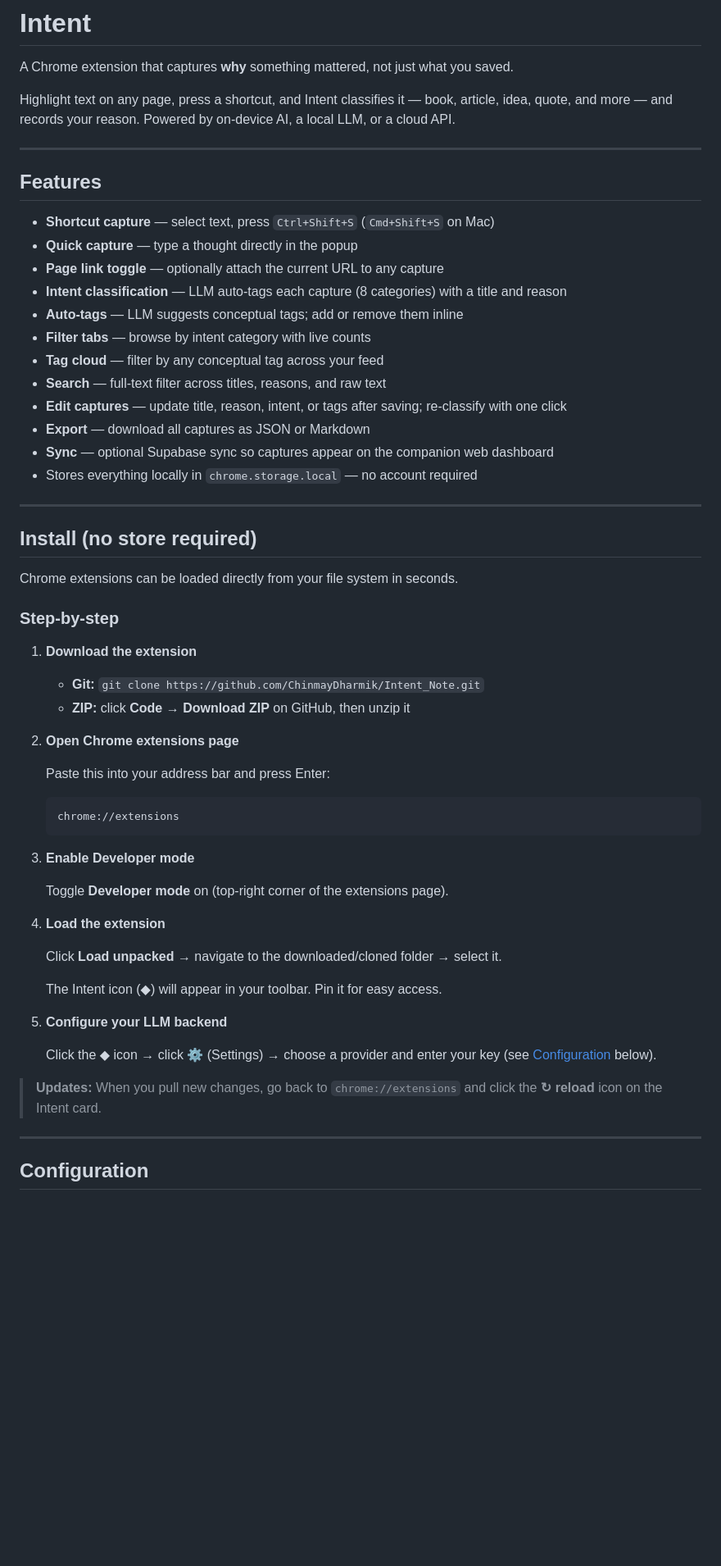
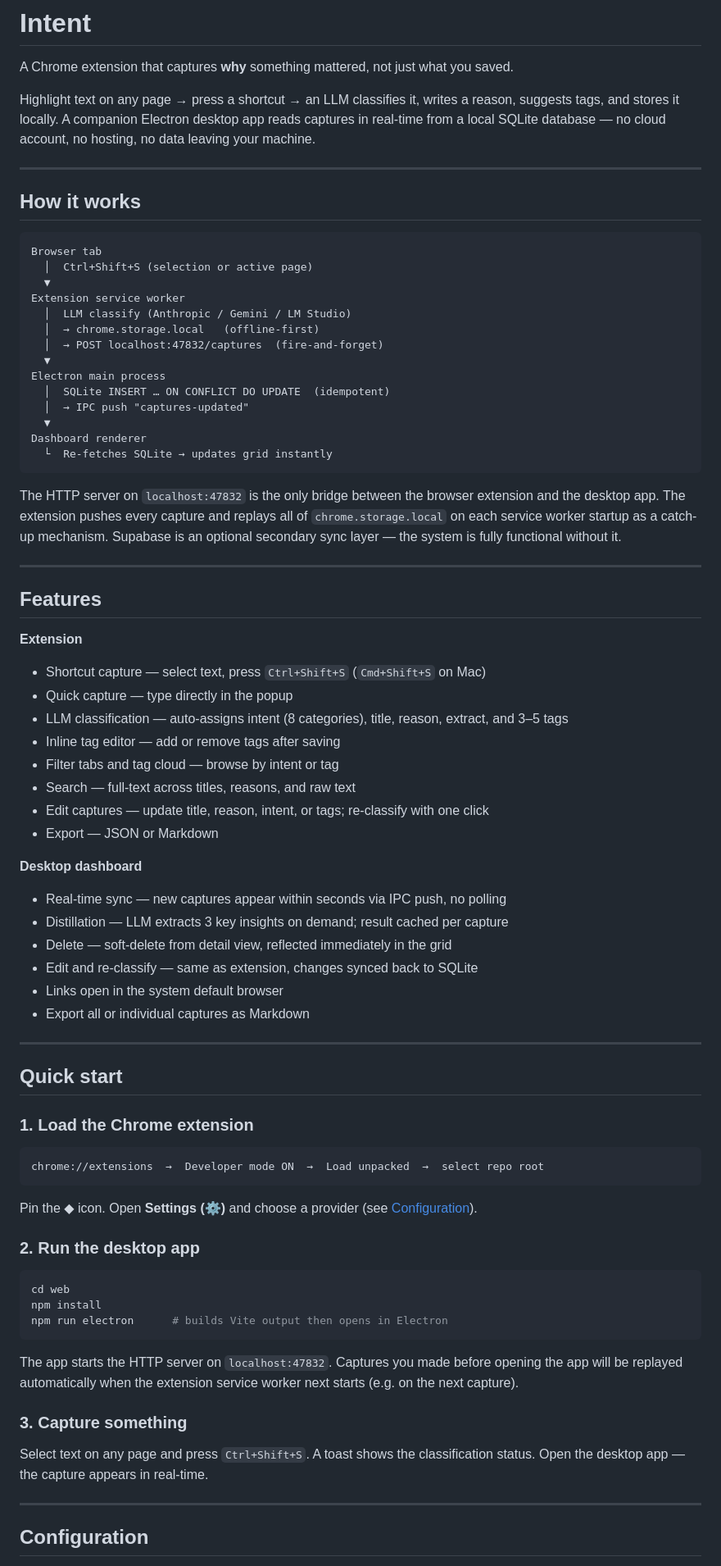
Before and after one commit to ChinmayDharmik/Intent_Note, a Markdown page: README.md, the part around one of its changes. Shown at 82% size. Drawn GitHub-style; blank space fills up the shorter version.

````diff
--- a/README.md
+++ b/README.md
@@ -2,60 +2,78 @@
 
 A Chrome extension that captures **why** something mattered, not just what you saved.
 
-Highlight text on any page, press a shortcut, and Intent classifies it — book, article, idea, quote, and more — and records your reason. Powered by on-device AI, a local LLM, or a cloud API.
+Highlight text on any page → press a shortcut → an LLM classifies it, writes a reason, suggests tags, and stores it locally. A companion Electron desktop app reads captures in real-time from a local SQLite database — no cloud account, no hosting, no data leaving your machine.
+
+---
+
+## How it works
+
+```
+Browser tab
+  │  Ctrl+Shift+S (selection or active page)
+  ▼
+Extension service worker
+  │  LLM classify (Anthropic / Gemini / LM Studio)
+  │  → chrome.storage.local   (offline-first)
+  │  → POST localhost:47832/captures  (fire-and-forget)
+  ▼
+Electron main process
+  │  SQLite INSERT … ON CONFLICT DO UPDATE  (idempotent)
+  │  → IPC push "captures-updated"
+  ▼
+Dashboard renderer
+  └  Re-fetches SQLite → updates grid instantly
+```
+
+The HTTP server on `localhost:47832` is the only bridge between the browser extension and the desktop app. The extension pushes every capture and replays all of `chrome.storage.local` on each service worker startup as a catch-up mechanism. Supabase is an optional secondary sync layer — the system is fully functional without it.
 
 ---
 
 ## Features
 
-- **Shortcut capture** — select text, press `Ctrl+Shift+S` (`Cmd+Shift+S` on Mac)
-- **Quick capture** — type a thought directly in the popup
-- **Page link toggle** — optionally attach the current URL to any capture
-- **Intent classification** — LLM auto-tags each capture (8 categories) with a title and reason
-- **Auto-tags** — LLM suggests conceptual tags; add or remove them inline
-- **Filter tabs** — browse by intent category with live counts
-- **Tag cloud** — filter by any conceptual tag across your feed
-- **Search** — full-text filter across titles, reasons, and raw text
-- **Edit captures** — update title, reason, intent, or tags after saving; re-classify with one click
-- **Export** — download all captures as JSON or Markdown
-- **Sync** — optional Supabase sync so captures appear on the companion web dashboard
-- Stores everything locally in `chrome.storage.local` — no account required
+**Extension**
+- Shortcut capture — select text, press `Ctrl+Shift+S` (`Cmd+Shift+S` on Mac)
+- Quick capture — type directly in the popup
+- LLM classification — auto-assigns intent (8 categories), title, reason, extract, and 3–5 tags
+- Inline tag editor — add or remove tags after saving
+- Filter tabs and tag cloud — browse by intent or tag
+- Search — full-text across titles, reasons, and raw text
+- Edit captures — update title, reason, intent, or tags; re-classify with one click
+- Export — JSON or Markdown
+
+**Desktop dashboard**
+- Real-time sync — new captures appear within seconds via IPC push, no polling
+- Distillation — LLM extracts 3 key insights on demand; result cached per capture
+- Delete — soft-delete from detail view, reflected immediately in the grid
+- Edit and re-classify — same as extension, changes synced back to SQLite
+- Links open in the system default browser
+- Export all or individual captures as Markdown
 
 ---
 
-## Install (no store required)
+## Quick start
 
-Chrome extensions can be loaded directly from your file system in seconds.
+### 1. Load the Chrome extension
 
-### Step-by-step
+```
+chrome://extensions  →  Developer mode ON  →  Load unpacked  →  select repo root
+```
 
-1. **Download the extension**
+Pin the ◆ icon. Open **Settings (⚙)** and choose a provider (see [Configuration](#configuration)).
 
-   - **Git:** `git clone https://github.com/ChinmayDharmik/Intent_Note.git`
-   - **ZIP:** click **Code → Download ZIP** on GitHub, then unzip it
+### 2. Run the desktop app
 
-2. **Open Chrome extensions page**
+```bash
+cd web
+npm install
+npm run electron      # builds Vite output then opens in Electron
+```
 
-   Paste this into your address bar and press Enter:
-   ```
-   chrome://extensions
-   ```
+The app starts the HTTP server on `localhost:47832`. Captures you made before opening the app will be replayed automatically when the extension service worker next starts (e.g. on the next capture).
 
-3. **Enable Developer mode**
+### 3. Capture something
 
-   Toggle **Developer mode** on (top-right corner of the extensions page).
-
-4. **Load the extension**
-
-   Click **Load unpacked** → navigate to the downloaded/cloned folder → select it.
-
-   The Intent icon (◆) will appear in your toolbar. Pin it for easy access.
-
-5. **Configure your LLM backend**
-
-   Click the ◆ icon → click ⚙ (Settings) → choose a provider and enter your key (see [Configuration](#configuration) below).
-
-> **Updates:** When you pull new changes, go back to `chrome://extensions` and click the **↻ reload** icon on the Intent card.
+Select text on any page and press `Ctrl+Shift+S`. A toast shows the classification status. Open the desktop app — the capture appears in real-time.
 
 ---
 
````
Also changed, not shown: other parts of README.md (+82 -73 lines), DEMO_SCRIPT.md (added, +99 -0 lines), PRODUCT.md (added, +130 -0 lines).
